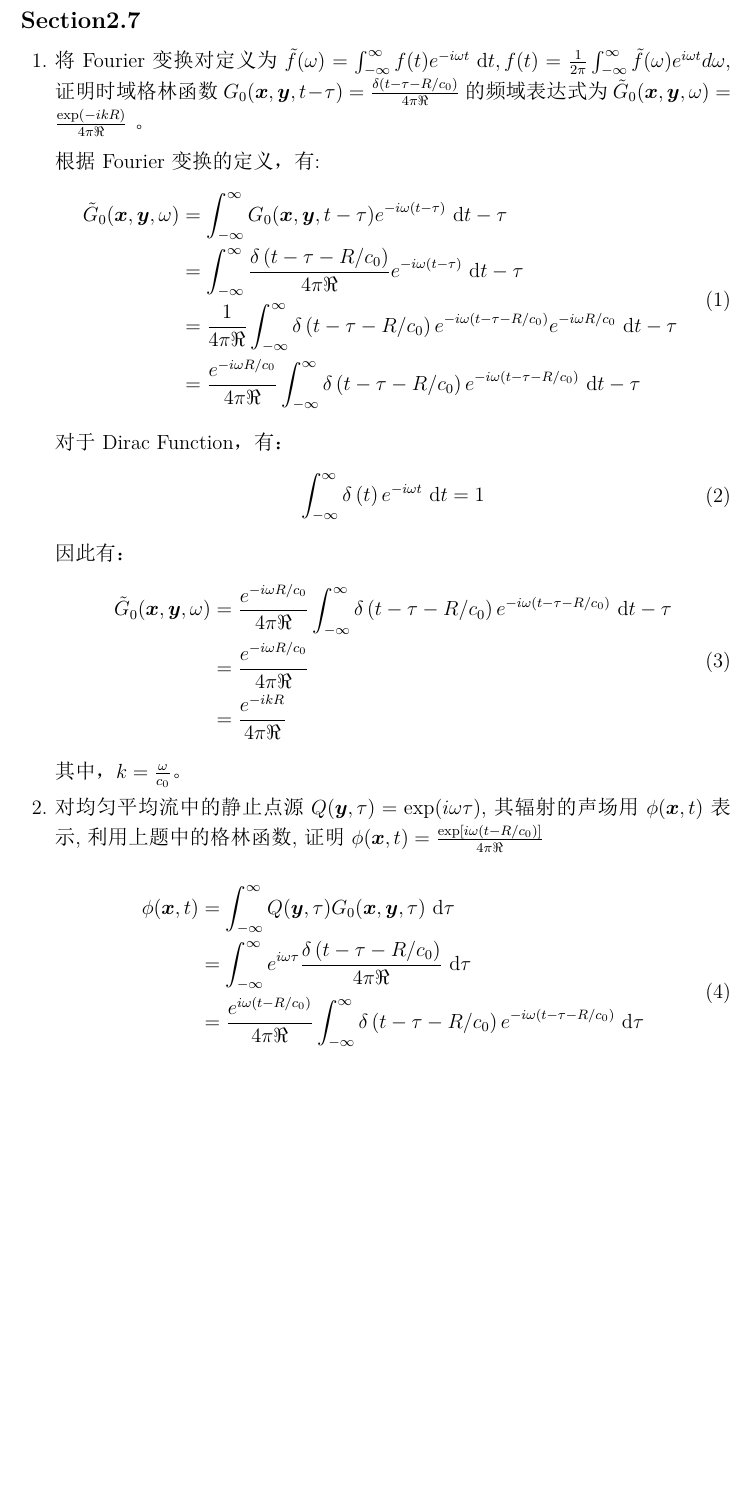
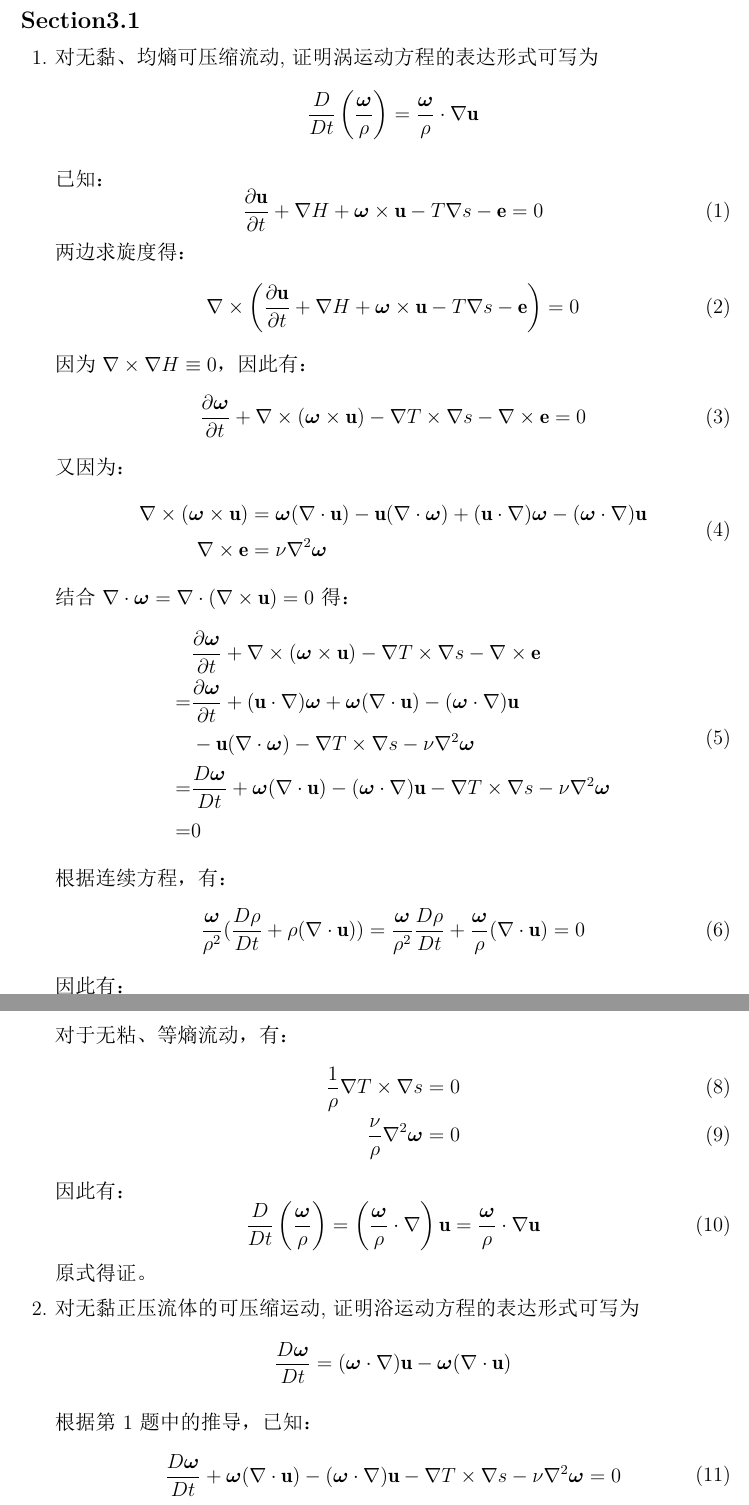
Before and after one commit to BEYOND1226/Lessons_learning, a LaTeX document (1_Aeroacoustics/Practice.tex, which reads 1_Aeroacoustics/section/section3.1.tex): part of the page before the commit and two parts of pages 1 and 2 of 2 after it, the two joined at a grey line, cut at the place of the change, the shorter picture padded with empty space. The pictures show the PDF file 1_Aeroacoustics/Practice.pdf that the author committed with the source.

Commit message:
Add Section3.1

```diff
--- /dev/null
+++ b/1_Aeroacoustics/section/section3.1.tex
@@ -0,0 +1,35 @@
+\section*{Section3.1}
+
+\begin{enumerate}
+    \item 对无黏、均熵可压缩流动, 证明涡运动方程的表达形式可写为
+    \[
+    \frac{D}{D t}\left(\frac{\boldsymbol{\omega}}{\rho}\right)
+    =\frac{\boldsymbol{\omega}}{\rho} \cdot \nabla \mathbf{u}
+    \]
+
+        已知：
+        \begin{equation}
+            \frac{\partial \mathbf{u}}{\partial t}+\nabla H+\boldsymbol{\omega} \times \mathbf{u}-T \nabla s-\mathbf{e}=0
+        \end{equation}
+        两边求旋度得：
+        \begin{equation}
+            \nabla \times \left(\frac{\partial \mathbf{u}}{\partial t}+\nabla H+\boldsymbol{\omega} \times \mathbf{u}-T \nabla s-\mathbf{e}\right)=0
+        \end{equation}
+        因为\( \nabla \times \nabla H \equiv 0 \)，因此有：
+        \begin{equation}
+            \frac{\partial \boldsymbol{\omega}}{\partial t}+\nabla \times(\boldsymbol{\omega} \times \mathbf{u})-\nabla T \times \nabla s-\nabla \times \mathbf{e}=0
+        \end{equation}
+        又因为：
+        \begin{equation}
+            \begin{aligned}
+                \nabla \times(\boldsymbol{\omega} \times \mathbf{u})
+                &= \boldsymbol{\omega}(\nabla \cdot \mathbf{u})-\mathbf{u}(\nabla \cdot \boldsymbol{\omega})+(\mathbf{u} \cdot \nabla) \boldsymbol{\omega}-(\boldsymbol{\omega} \cdot \nabla) \mathbf{u} \\
+                \nabla \times \mathbf{e}
+                &= \nu \nabla^{2} \boldsymbol{\omega}
+            \end{aligned}
+        \end{equation}
+        结合\(\nabla \cdot \boldsymbol{\omega} = \nabla \cdot (\nabla \times \mathbf{u}) = 0\)得：
+        \begin{equation}
+            \begin{aligned}
+                & \frac{\partial \boldsymbol{\omega}}{\partial t}+\nabla \times(\boldsymbol{\omega} \times \mathbf{u})-\nabla T \times \nabla s-\nabla \times \mathbf{e} \\
+                =& \frac{\partial \boldsymbol{\omega}}{\partial t} + (\mathbf{u} \cdot \nabla) \boldsymbol{\omega}
@@ -0,0 +44,17 @@
+                - \nu \nabla^{2} \boldsymbol{\omega} \\
+                =& 0
+            \end{aligned}
+        \end{equation}
+        根据连续方程，有：
+        \begin{equation}
+            \begin{aligned}
+                \frac{\boldsymbol{\omega}}{\rho^{2}} ( \frac{D \rho }{D t} + \rho ( \nabla \cdot \mathbf{u} ) )
+                = \frac{\boldsymbol{\omega}}{\rho^{2}} \frac{D \rho }{D t} + \frac{\boldsymbol{\omega}}{\rho} ( \nabla \cdot \mathbf{u} )
+                = 0
+            \end{aligned}
+        \end{equation}
+        因此有：
+        \begin{equation}
+            \begin{aligned}
+                &\frac{1}{\rho} \frac{D \boldsymbol{\omega}}{D t}
+                - (\frac{\boldsymbol{\omega}}{\rho} \cdot \nabla) \mathbf{u}
@@ -0,0 +65,60 @@
+                =& 0
+            \end{aligned}
+        \end{equation}
+
+        对于无粘、等熵流动，有：
+        \begin{align}
+            \frac{1}{\rho} \nabla T \times \nabla s = 0 \\
+            \frac{\nu}{\rho} \nabla^{2} \boldsymbol{\omega} = 0
+        \end{align}
+        因此有：
+        \begin{equation}
+            \begin{aligned}
+                \frac{D}{D t}\left(\frac{\boldsymbol{\omega}}{\rho}\right)
+                = \left(\frac{\boldsymbol{\omega}}{\rho} \cdot \nabla\right) \mathbf{u}
+                = \frac{\boldsymbol{\omega}}{\rho} \cdot \nabla \mathbf{u}
+            \end{aligned}
+        \end{equation}
+        原式得证。
+
+
+    \item 对无黏正压流体的可压缩运动, 证明浴运动方程的表达形式可写为
+    \[
+    \frac{D \boldsymbol{\omega}}{D t}
+    =(\boldsymbol{\omega} \cdot \nabla) \mathbf{u}-\boldsymbol{\omega}(\nabla \cdot \mathbf{u})
+    \]
+
+        根据第1题中的推导，已知：
+        \begin{equation}
+            \begin{aligned}
+                \frac{D \boldsymbol{\omega}}{D t}
+                + \boldsymbol{\omega}(\nabla \cdot \mathbf{u})
+                - (\boldsymbol{\omega} \cdot \nabla) \mathbf{u}
+                - \nabla T \times \nabla s
+                - \nu \nabla^{2} \boldsymbol{\omega}
+                = 0
+            \end{aligned}
+        \end{equation}
+        对于无粘流动，有：
+        \begin{align}
+            \frac{\nu}{\rho} \nabla^{2} \boldsymbol{\omega} = 0
+        \end{align}
+        对于正压流动，有：
+        \begin{align}
+            \nabla T \times \nabla s = 0
+        \end{align}
+        因此有：
+        \begin{equation}
+            \frac{D \boldsymbol{\omega}}{D t}
+            + \boldsymbol{\omega}(\nabla \cdot \mathbf{u})
+            - (\boldsymbol{\omega} \cdot \nabla) \mathbf{u}
+            = 0
+        \end{equation}
+        \begin{equation}
+            \frac{D \boldsymbol{\omega}}{D t}
+            =(\boldsymbol{\omega} \cdot \nabla) \mathbf{u}-\boldsymbol{\omega}(\nabla \cdot \mathbf{u})
+        \end{equation}
+        原式得证。
+\end{enumerate}
+
+\clearpage
```
Also changed, not shown: 1_Aeroacoustics/Practice.tex (+2 -1 lines), 1_Aeroacoustics/Practice.pdf, 1_Aeroacoustics/section/section3.1.tex (12 more changed lines), 1 other file.
